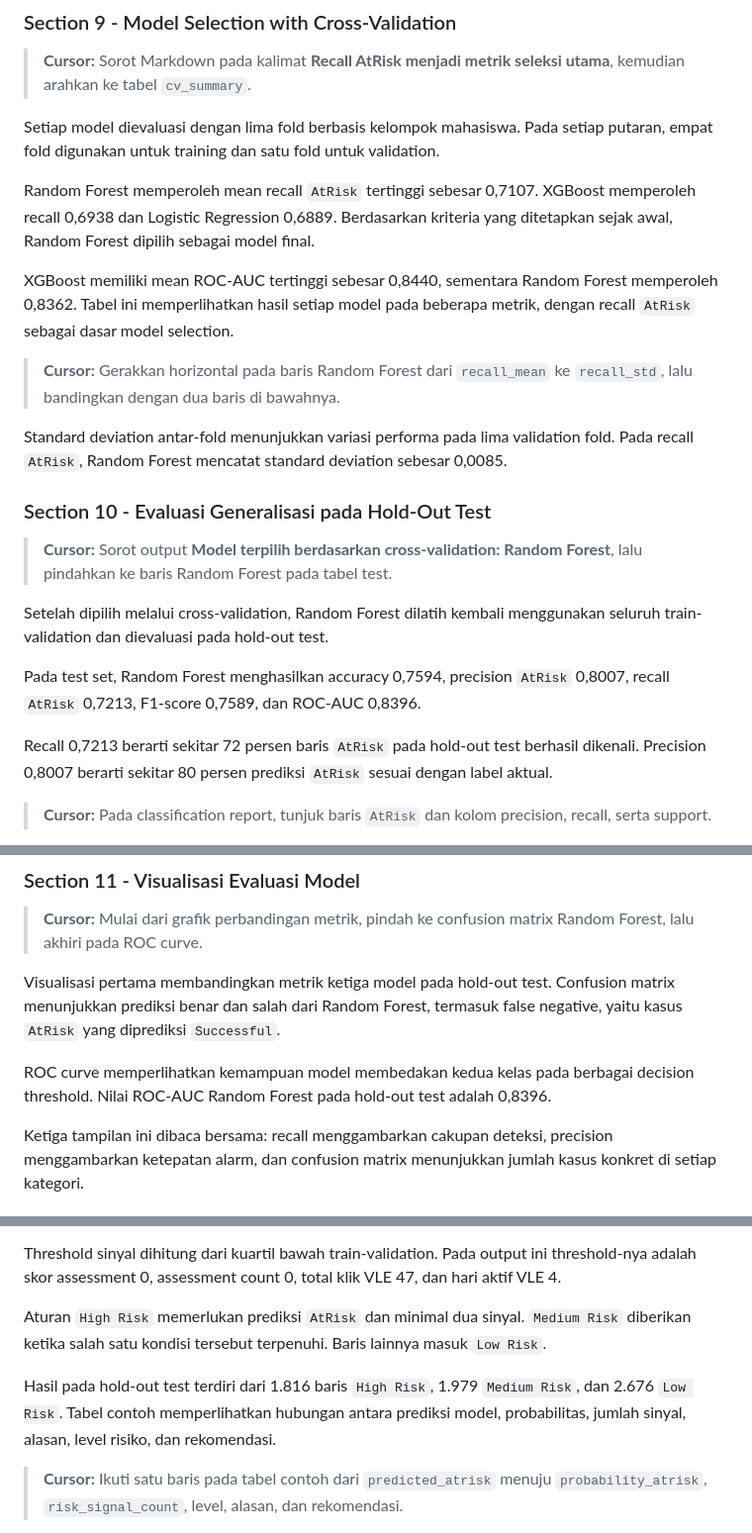
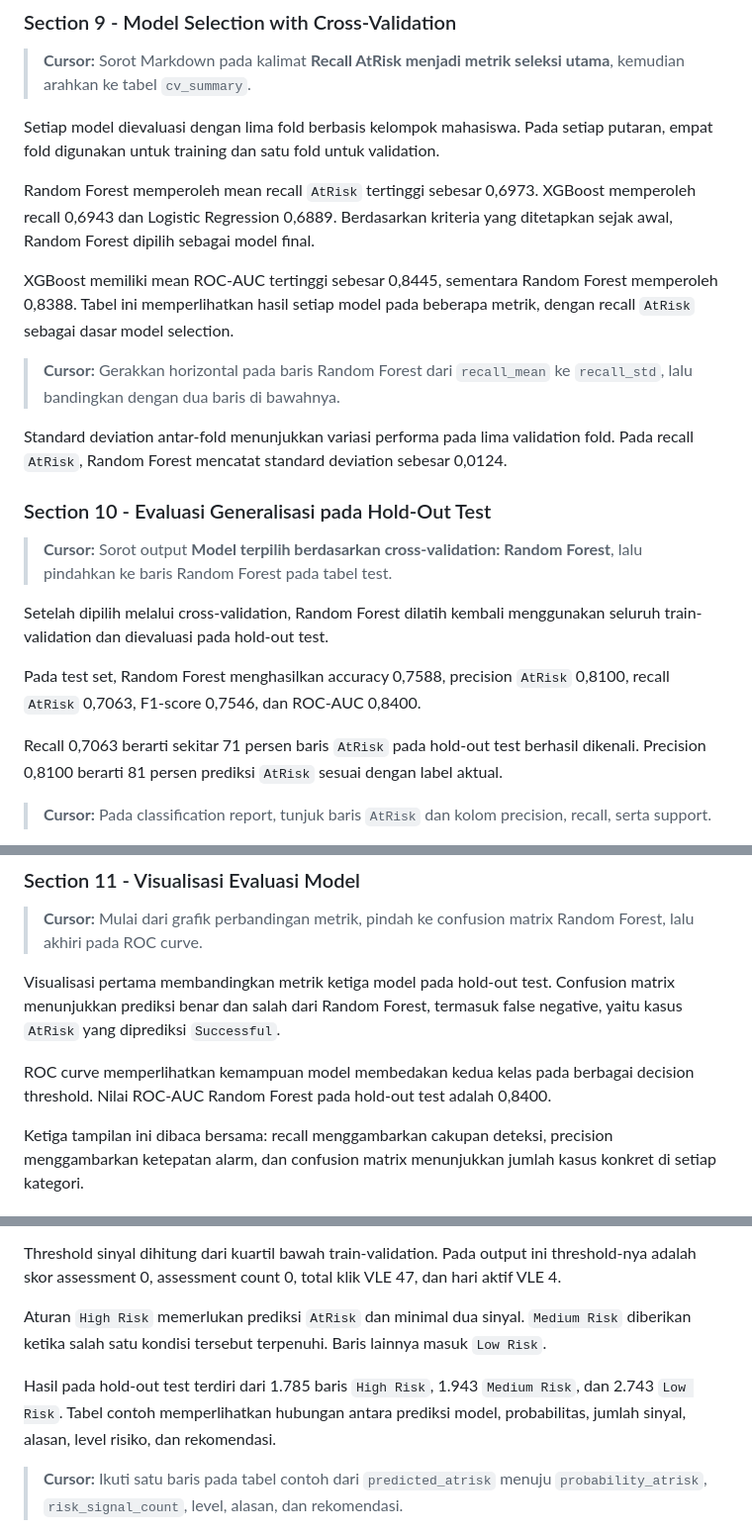
Before and after one commit to riskihajar/data-viz-bi, a Markdown page: docs/narasi-presentasi-notebook-oulad.md, 3 parts joined by grey strips. Shown at 99% size. GitHub-like rendering.

Commit message:
docs(presentation): sync narrative with notebook output

```diff
--- a/docs/narasi-presentasi-notebook-oulad.md
+++ b/docs/narasi-presentasi-notebook-oulad.md
@@ -148,13 +148,13 @@ Tiga model yang dibandingkan adalah Logistic Regression sebagai baseline linear,
 
 Setiap model dievaluasi dengan lima fold berbasis kelompok mahasiswa. Pada setiap putaran, empat fold digunakan untuk training dan satu fold untuk validation.
 
-Random Forest memperoleh mean recall `AtRisk` tertinggi sebesar 0,7107. XGBoost memperoleh recall 0,6938 dan Logistic Regression 0,6889. Berdasarkan kriteria yang ditetapkan sejak awal, Random Forest dipilih sebagai model final.
+Random Forest memperoleh mean recall `AtRisk` tertinggi sebesar 0,6973. XGBoost memperoleh recall 0,6943 dan Logistic Regression 0,6889. Berdasarkan kriteria yang ditetapkan sejak awal, Random Forest dipilih sebagai model final.
 
-XGBoost memiliki mean ROC-AUC tertinggi sebesar 0,8440, sementara Random Forest memperoleh 0,8362. Tabel ini memperlihatkan hasil setiap model pada beberapa metrik, dengan recall `AtRisk` sebagai dasar model selection.
+XGBoost memiliki mean ROC-AUC tertinggi sebesar 0,8445, sementara Random Forest memperoleh 0,8388. Tabel ini memperlihatkan hasil setiap model pada beberapa metrik, dengan recall `AtRisk` sebagai dasar model selection.
 
 > **Cursor:** Gerakkan horizontal pada baris Random Forest dari `recall_mean` ke `recall_std`, lalu bandingkan dengan dua baris di bawahnya.
 
-Standard deviation antar-fold menunjukkan variasi performa pada lima validation fold. Pada recall `AtRisk`, Random Forest mencatat standard deviation sebesar 0,0085.
+Standard deviation antar-fold menunjukkan variasi performa pada lima validation fold. Pada recall `AtRisk`, Random Forest mencatat standard deviation sebesar 0,0124.
 
 ### Section 10 - Evaluasi Generalisasi pada Hold-Out Test
 
@@ -162,9 +162,9 @@ Standard deviation antar-fold menunjukkan variasi performa pada lima validation
 
 Setelah dipilih melalui cross-validation, Random Forest dilatih kembali menggunakan seluruh train-validation dan dievaluasi pada hold-out test.
 
-Pada test set, Random Forest menghasilkan accuracy 0,7594, precision `AtRisk` 0,8007, recall `AtRisk` 0,7213, F1-score 0,7589, dan ROC-AUC 0,8396.
+Pada test set, Random Forest menghasilkan accuracy 0,7588, precision `AtRisk` 0,8100, recall `AtRisk` 0,7063, F1-score 0,7546, dan ROC-AUC 0,8400.
 
-Recall 0,7213 berarti sekitar 72 persen baris `AtRisk` pada hold-out test berhasil dikenali. Precision 0,8007 berarti sekitar 80 persen prediksi `AtRisk` sesuai dengan label aktual.
+Recall 0,7063 berarti sekitar 71 persen baris `AtRisk` pada hold-out test berhasil dikenali. Precision 0,8100 berarti 81 persen prediksi `AtRisk` sesuai dengan label aktual.
 
 > **Cursor:** Pada classification report, tunjuk baris `AtRisk` dan kolom precision, recall, serta support.
 
@@ -184,7 +184,7 @@ Tabel menampilkan metrik yang tersedia dari setiap paper. Kolom skenario membant
 
 Visualisasi pertama membandingkan metrik ketiga model pada hold-out test. Confusion matrix menunjukkan prediksi benar dan salah dari Random Forest, termasuk false negative, yaitu kasus `AtRisk` yang diprediksi `Successful`.
 
-ROC curve memperlihatkan kemampuan model membedakan kedua kelas pada berbagai decision threshold. Nilai ROC-AUC Random Forest pada hold-out test adalah 0,8396.
+ROC curve memperlihatkan kemampuan model membedakan kedua kelas pada berbagai decision threshold. Nilai ROC-AUC Random Forest pada hold-out test adalah 0,8400.
 
 Ketiga tampilan ini dibaca bersama: recall menggambarkan cakupan deteksi, precision menggambarkan ketepatan alarm, dan confusion matrix menunjukkan jumlah kasus konkret di setiap kategori.
 
@@ -216,7 +216,7 @@ Threshold sinyal dihitung dari kuartil bawah train-validation. Pada output ini t
 
 Aturan `High Risk` memerlukan prediksi `AtRisk` dan minimal dua sinyal. `Medium Risk` diberikan ketika salah satu kondisi tersebut terpenuhi. Baris lainnya masuk `Low Risk`.
 
-Hasil pada hold-out test terdiri dari 1.816 baris `High Risk`, 1.979 `Medium Risk`, dan 2.676 `Low Risk`. Tabel contoh memperlihatkan hubungan antara prediksi model, probabilitas, jumlah sinyal, alasan, level risiko, dan rekomendasi.
+Hasil pada hold-out test terdiri dari 1.785 baris `High Risk`, 1.943 `Medium Risk`, dan 2.743 `Low Risk`. Tabel contoh memperlihatkan hubungan antara prediksi model, probabilitas, jumlah sinyal, alasan, level risiko, dan rekomendasi.
 
 > **Cursor:** Ikuti satu baris pada tabel contoh dari `predicted_atrisk` menuju `probability_atrisk`, `risk_signal_count`, level, alasan, dan rekomendasi.
 
```
Also changed, not shown: other parts of docs/narasi-presentasi-notebook-oulad.md (+3 -3 lines).
